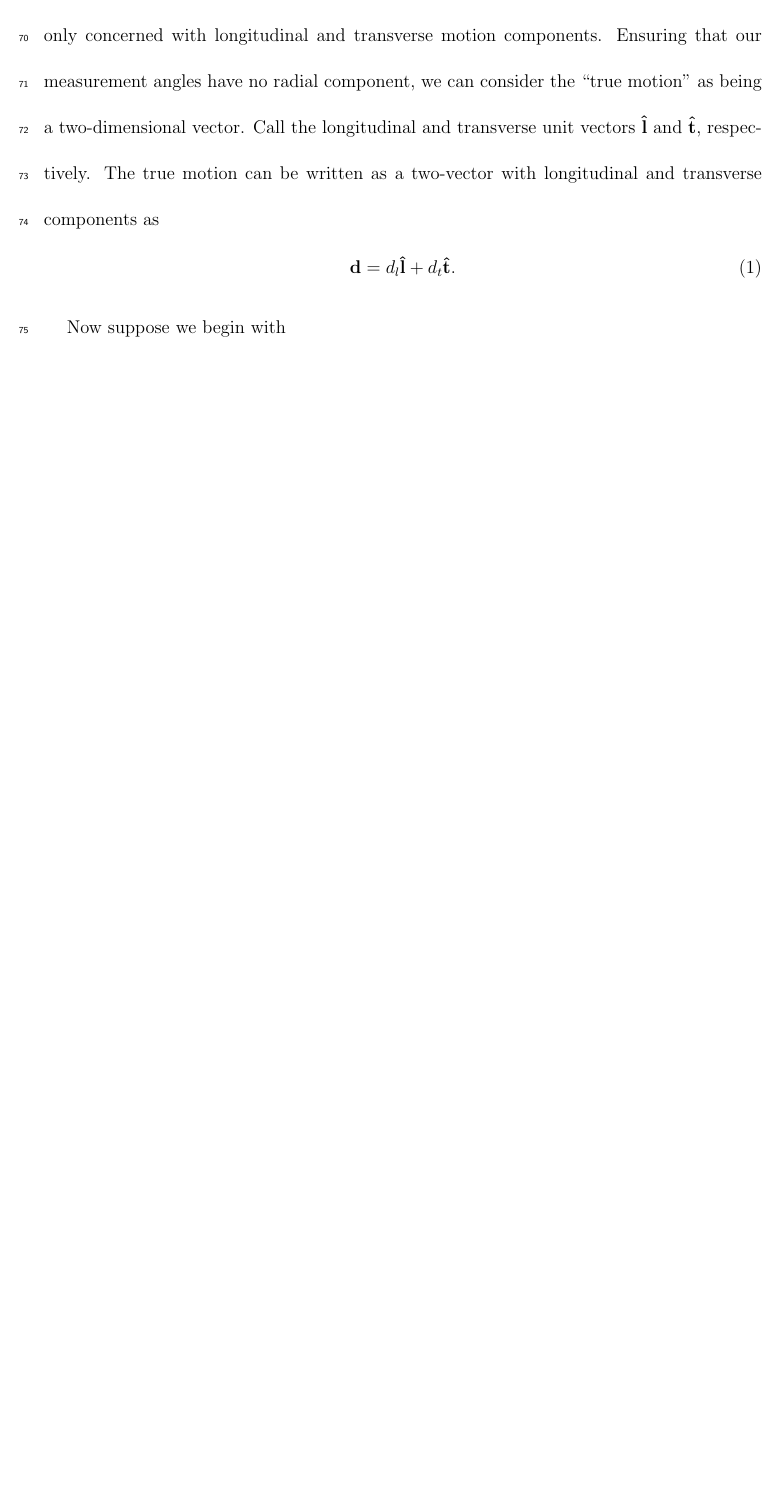
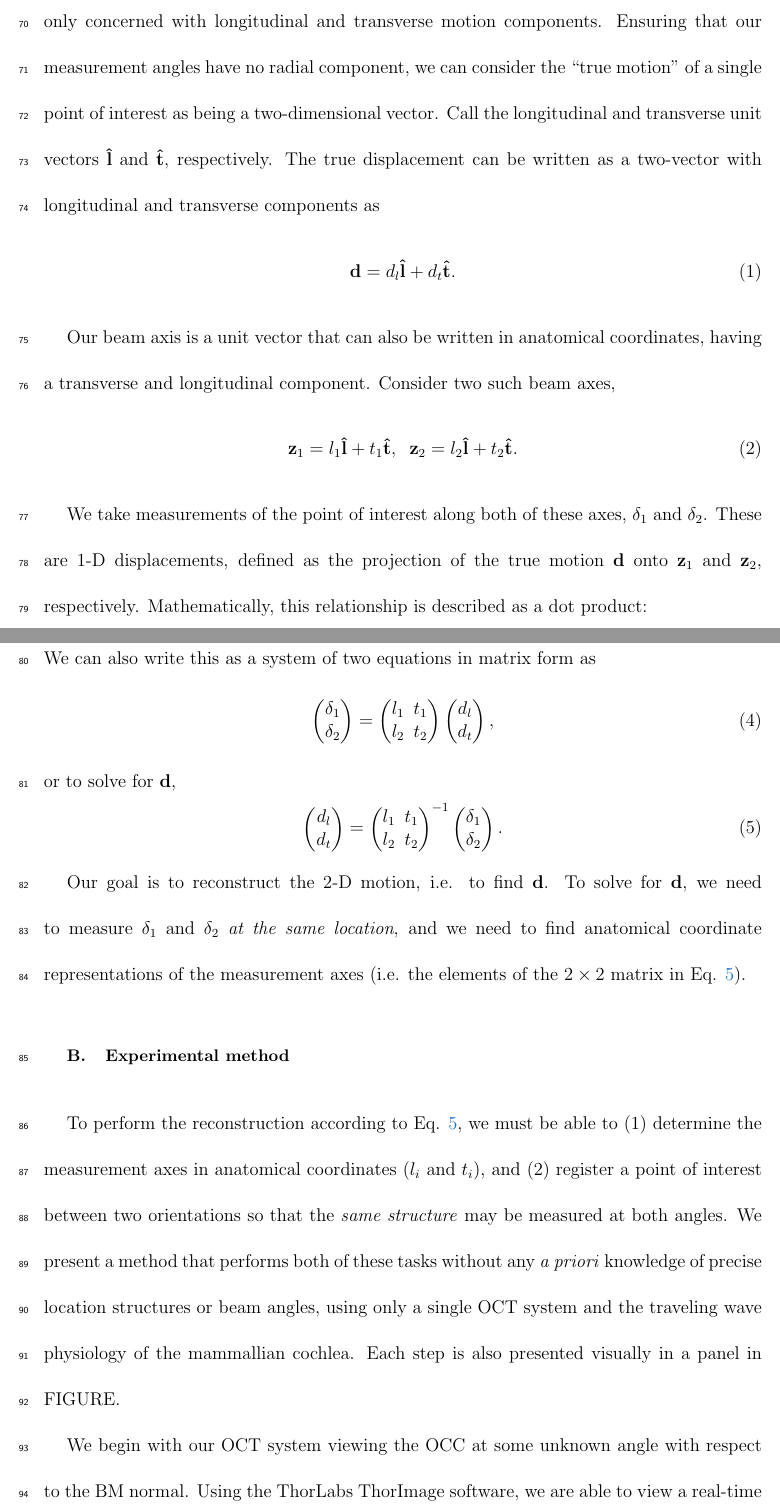
Before and after one commit to Brian-Frost-LaPlante/transverse-longitudinal, a LaTeX document (Manuscript.tex): part of page 5 of 25 before the commit and two parts of pages 5 and 6 of 28 after it, the two joined at a grey line, cut so that both start at the same text, the shorter picture padded with empty space. Compiled offline with pdfLaTeX.

Commit message:
intro rough draft

```diff
--- a/Manuscript.tex
+++ b/Manuscript.tex
@@ -38,9 +38,34 @@
 \section{Methods}
 \par{In this section, we will present our method for reconstructing transverse-longitudinal motion in the OCC. To begin, we will present the mathematical basis for this method. Then, we will describe the experimental process by which the quantities required for the reconstruction are acquired.}
 \subsection{Mathematics of reconstruction}
-\par{The true motion of each structure is three-dimensional. However, in this work, we are only concerned with longitudinal and transverse motion components. Ensuring that our measurement angles have no radial component, we can consider the ``true motion" as being a two-dimensional vector. Call the longitudinal and transverse unit vectors $\mathbf{\hat{l}}$ and $\mathbf{\hat{t}}$, respectively. The true motion can be written as a two-vector with longitudinal and transverse components as
+\par{The true motion of each structure is three-dimensional. However, in this work, we are only concerned with longitudinal and transverse motion components. Ensuring that our measurement angles have no radial component, we can consider the ``true motion" of a single point of interest as being a two-dimensional vector. Call the longitudinal and transverse unit vectors $\mathbf{\hat{l}}$ and $\mathbf{\hat{t}}$, respectively. The true displacement can be written as a two-vector with longitudinal and transverse components as
 \begin{equation}
     \mathbf{d} = d_l \mathbf{\hat{l}} + d_t \mathbf{\hat{t}}.
 \end{equation}
 }
-\par{Now suppose we begin with }
+\par{Our beam axis is a unit vector that can also be written in anatomical coordinates, having a transverse and longitudinal component. Consider two such beam axes,
+\begin{equation}
+    \mathbf{z}_1 = l_1 \mathbf{\hat{l}} + t_1 \mathbf{\hat{t}},\;\;\mathbf{z}_2 = l_2 \mathbf{\hat{l}} + t_2 \mathbf{\hat{t}}.
+\end{equation}
+}
+\par{We take measurements of the point of interest along both of these axes, $\delta_1$ and $\delta_2$. These are 1-D displacements, defined as the projection of the true motion $\mathbf{d}$ onto $\mathbf{z}_1$ and $\mathbf{z}_2$, respectively. Mathematically, this relationship is described as a dot product:
+\begin{equation}
+	\delta_i = \mathbf{z}_i^T\mathbf{d},\;i=1,2.
+\end{equation}
+We can also write this as a system of two equations in matrix form as
+\renewcommand*{\arraystretch}{.5}
+\begin{equation}
+	\begin{pmatrix}\delta_1\\ \delta_2\end{pmatrix} = \begin{pmatrix}l_1&t_1\\l_2&t_2\end{pmatrix}\begin{pmatrix}d_l\\d_t\end{pmatrix},
+\end{equation}
+or to solve for $\mathbf{d}$,
+\renewcommand*{\arraystretch}{.5}
+\begin{equation}
+	\begin{pmatrix}d_l\\d_t\end{pmatrix}= \begin{pmatrix}l_1&t_1\\l_2&t_2\end{pmatrix}^{-1}\begin{pmatrix}\delta_1\\ \delta_2\end{pmatrix}.
+		\label{recon}
+\end{equation}
+}
+\par{Our goal is to reconstruct the 2-D motion, i.e. to find $\mathbf{d}$. To solve for $\mathbf{d}$, we need to measure $\delta_1$ and $\delta_2$ \textit{at the same location}, and we need to find anatomical coordinate representations of the measurement axes (i.e. the elements of the $2\times 2$ matrix in Eq. \ref{recon}).}
+\subsection{Experimental method}
+\par{To perform the reconstruction according to Eq. \ref{recon}, we must be able to (1) determine the measurement axes in anatomical coordinates ($l_i$ and $t_i$), and (2) register a point of interest between two orientations so that the \textit{same structure} may be measured at both angles. We present a method that performs both of these tasks without any \textit{a priori} knowledge of precise location structures or beam angles, using only a single OCT system and the traveling wave physiology of the mammallian cochlea. Each step is also presented visually in a panel in FIGURE.}
+\par{We begin with our OCT system viewing the OCC at some unknown angle with respect to the BM normal. Using the ThorLabs ThorImage software, we are able to view a real-time volume scan of the sample at this angle. Doing so, we note two points in the volume which lie on the same anatomical structure, and refer to their 3-D coordinates as $\mathbf{p}_1$ and $\mathbf{p}_2$. For example, $\mathbf{p}_1$ could be chosen to lie at the OHC-DC junction in some cross-section, and $\mathbf{p}_2$ to lie at the OHC-DC junction in a different cross-section. Note that these points are specified in \textit{optical} coordinates, where $\mathbf{\hat{z}}$ is the optic axis (depth), and $\mathbf{\hat{x}}$ and $\mathbf{\hat{y}}$ are the scanning directions.}
+\par{While the longitudinal and transverse directions are not constant in space -- they change along with the spiral of the cochlea -- one can approximate them as being stationary. This amounts to the local approximation of the BM as a plane, which is reasonable over a range of $\sim 200$ $\mu$m \citep{frost2022}. Wehn approximated this way, the line segment connecting anatomical structures of the same type between cross-sections is parallel to the longitudinal axis. That is, the longitudinal unit vector is given in optical coordinates by
```
Also changed, not shown: Manuscript.bbl (added), Manuscript.pdf (added), ManuscriptNotes.bib (added), Manuscript.tex (18 more changed lines), 6 other files.
